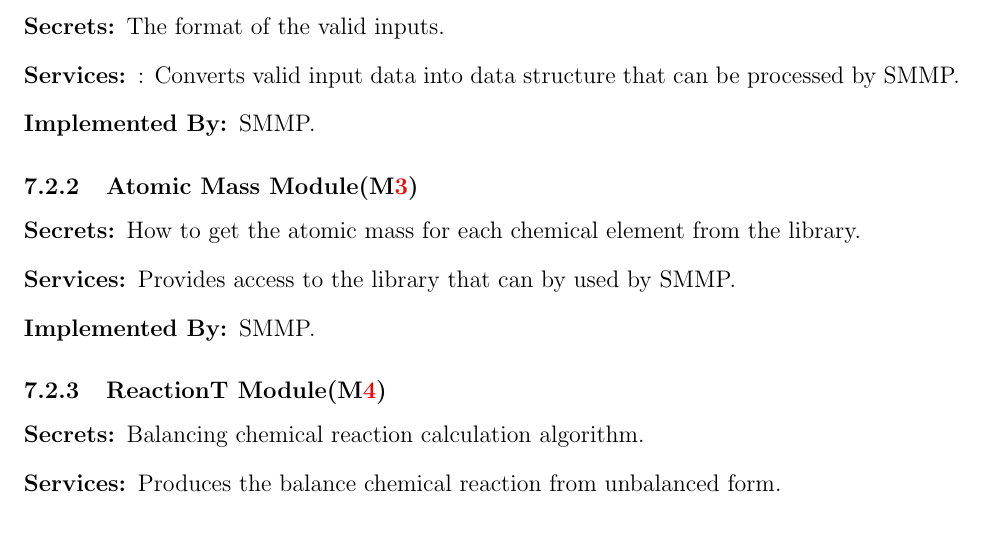
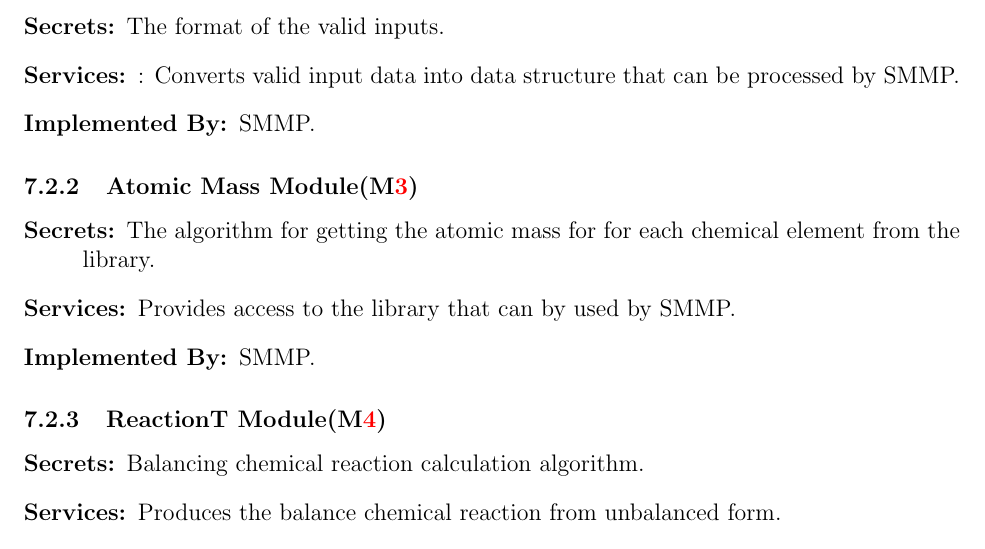
Before and after one commit to deemaalomair1/CAS741_project, a LaTeX document (docs/Design/MG/MG.tex): part of page 8 of 11, cut so that both start at the same text. Compiled offline with pdfLaTeX.

Commit message:
Secret of atomic mass module updated

```diff
--- a/docs/Design/MG/MG.tex
+++ b/docs/Design/MG/MG.tex
@@ -281,7 +281,7 @@ to be implemented.
 \subsubsection{Atomic Mass Module(\mref{Atomic Mass})}
 
 \begin{description}
-\item[Secrets:] How to get the atomic mass for each chemical element from the library.
+\item[Secrets:] The algorithm for getting the atomic mass for for each chemical element from the library.
 \item[Services:] Provides access to the library that can by used by SMMP.
 \item[Implemented By:] SMMP.
 \end{description}
```
